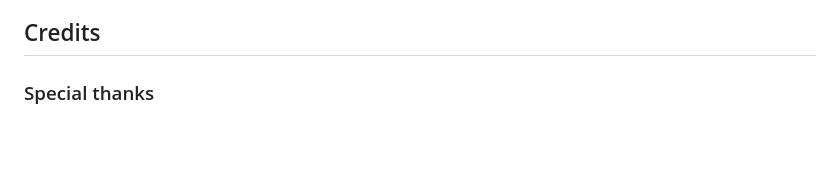
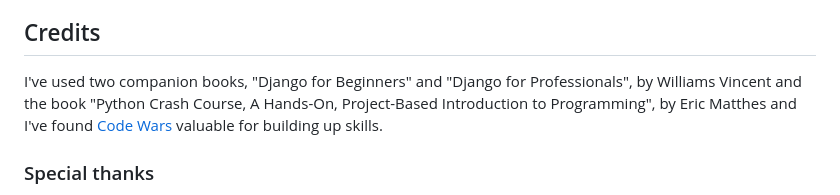
Before and after one commit to leah-jala/PP5-PaperDreams7Apr, a Markdown page: README.md, the part around the change. Rendered like a GitHub page; blank space fills up the shorter version.

Commit message:
Added last reference to credits

```diff
--- a/README.md
+++ b/README.md
@@ -1180,6 +1180,8 @@ Log into Stripe if you are using it and added the public and secret keys to your
 
 ## Credits
 
+I've used two companion books,  "Django for Beginners" and "Django for Professionals", by Williams Vincent and the book "Python Crash Course, A Hands-On, Project-Based Introduction to Programming", by Eric Matthes and I've found [Code Wars](https://www.codewars.com/) valuable for building up skills.
+
 ### Special thanks
 Daisy McGirr, my mentor, has been a brilliant source of advice and support. I watched a few of her videos for insight on how to use the djrichtext field and create a model that sets parameters for images.
  - [Django Recipe Sharing Tutorial - videos 7-10](https://www.youtube.com/@IonaFrisbee)
```
